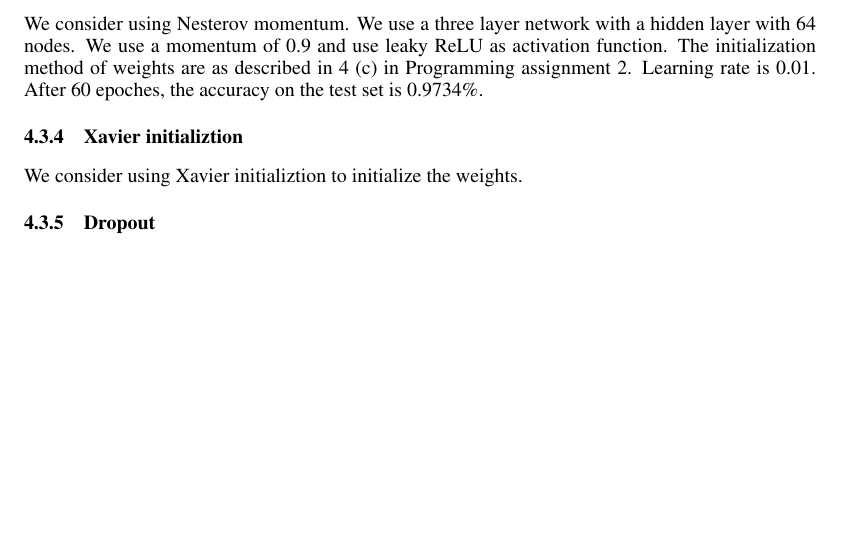
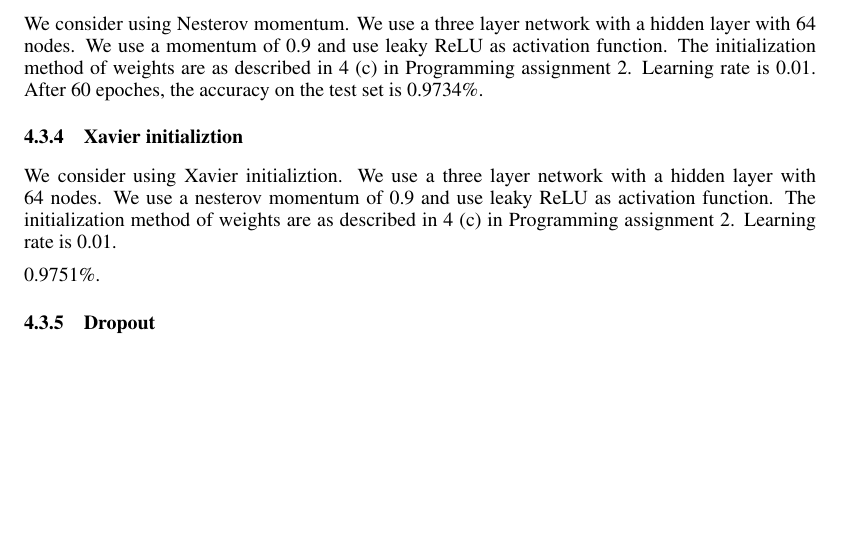
Before and after one commit to ShilinC/PA2_NN, a LaTeX document (report/document.tex): part of page 4 of 4, cut so that both start at the same text. Compiled offline with pdfLaTeX.

Commit message:
change comment

```diff
--- a/report/document.tex
+++ b/report/document.tex
@@ -170,7 +170,10 @@ After 60 epoches, the accuracy on the test set is 0.9723\%.
 We consider using Nesterov momentum. We use a three layer network with a hidden layer with 64 nodes. We use a momentum of 0.9 and use leaky ReLU as activation function. The initialization method of weights are as described in 4 (c) in Programming assignment 2. Learning rate is 0.01. After 60 epoches, the accuracy on the test set is 0.9734\%.
 
 \subsubsection{Xavier initializtion}
-We consider using Xavier initializtion to initialize the weights.
+We consider using Xavier initializtion. We use a three layer network with a hidden layer with 64 nodes. We use a nesterov momentum of 0.9 and use leaky ReLU as activation function. The initialization method of weights are as described in 4 (c) in Programming assignment 2. Learning rate is 0.01.
+
+
+0.9751\%.
 
 
 \subsubsection{Dropout}
```
Also changed, not shown: report/document.pdf, report/images/xavier_acc.png (added), report/images/xavier_loss.png (added), 2 other files.
